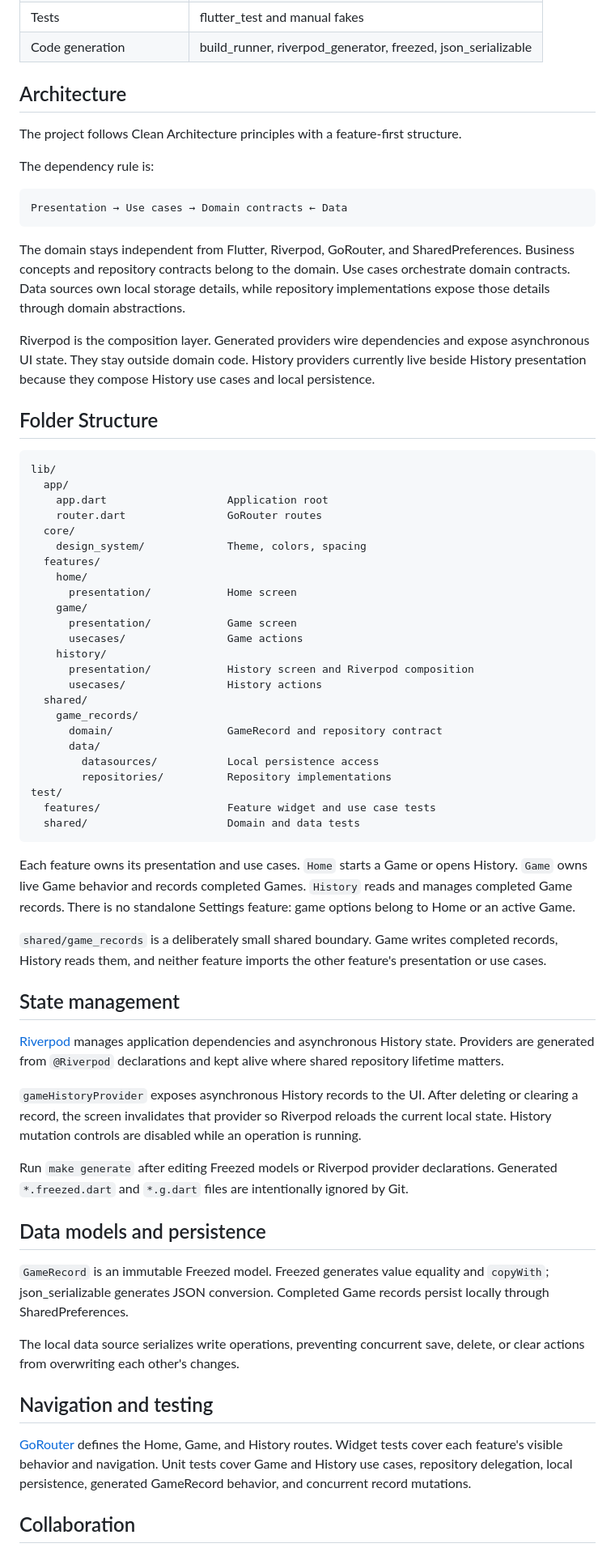
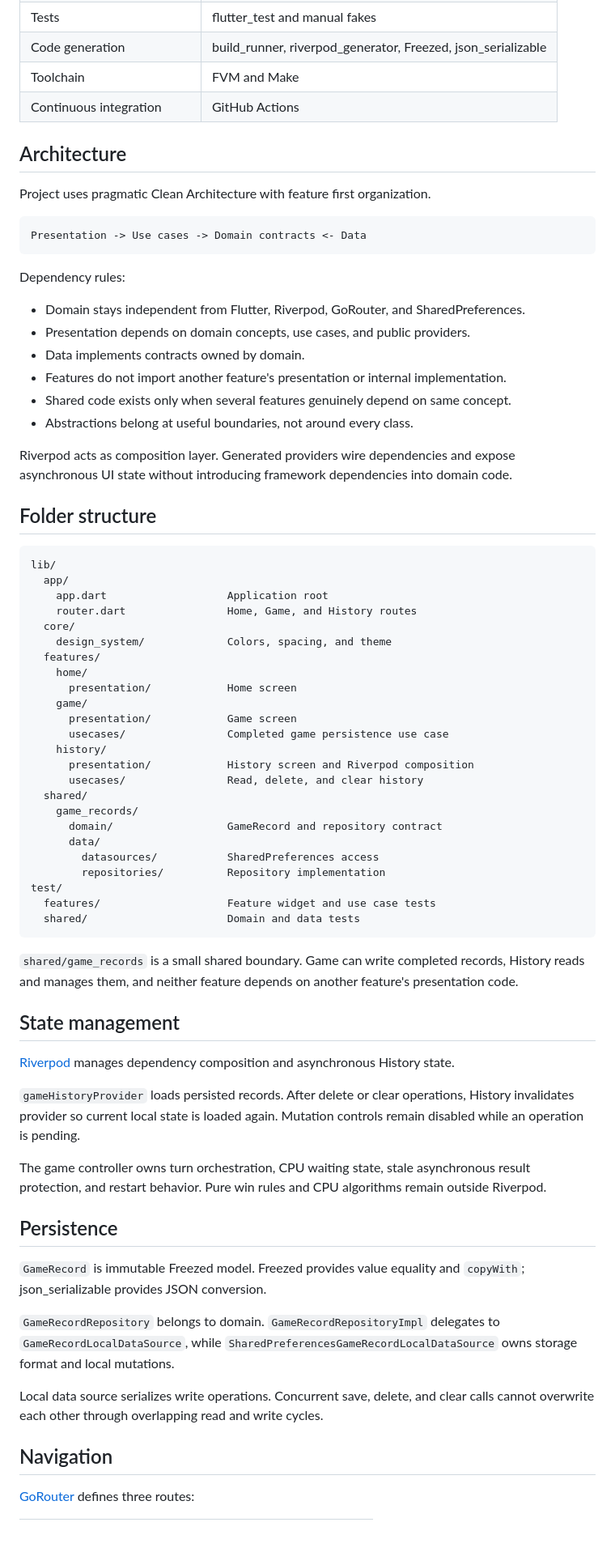
Before and after one commit to TheoAugust8/xo-arena, a Markdown page: README.md, the part around one of its changes. Shown at 81% size. Drawn GitHub-style; blank space fills up the shorter version.

Commit message:
docs: document project context and architecture

````diff
--- a/README.md
+++ b/README.md
@@ -51,70 +73,75 @@ make clean            # Clean Flutter outputs and restore dependencies
 | Tests | flutter_test and manual fakes |
-| Code generation | build_runner, riverpod_generator, freezed, json_serializable |
+| Code generation | build_runner, riverpod_generator, Freezed, json_serializable |
+| Toolchain | FVM and Make |
+| Continuous integration | GitHub Actions |
 
 ## Architecture
 
-The project follows Clean Architecture principles with a feature-first structure.
-
-The dependency rule is:
+Project uses pragmatic Clean Architecture with feature first organization.
 
 ```text
-Presentation → Use cases → Domain contracts ← Data
+Presentation -> Use cases -> Domain contracts <- Data
 ```
 
-The domain stays independent from Flutter, Riverpod, GoRouter, and SharedPreferences. Business concepts and repository contracts belong to the domain. Use cases orchestrate domain contracts. Data sources own local storage details, while repository implementations expose those details through domain abstractions.
+Dependency rules:
 
-Riverpod is the composition layer. Generated providers wire dependencies and expose asynchronous UI state. They stay outside domain code. History providers currently live beside History presentation because they compose History use cases and local persistence.
+* Domain stays independent from Flutter, Riverpod, GoRouter, and SharedPreferences.
+* Presentation depends on domain concepts, use cases, and public providers.
+* Data implements contracts owned by domain.
+* Features do not import another feature's presentation or internal implementation.
+* Shared code exists only when several features genuinely depend on same concept.
+* Abstractions belong at useful boundaries, not around every class.
 
-## Folder Structure
+Riverpod acts as composition layer. Generated providers wire dependencies and expose asynchronous UI state without introducing framework dependencies into domain code.
+
+## Folder structure
 
 ```text
 lib/
   app/
     app.dart                   Application root
-    router.dart                GoRouter routes
+    router.dart                Home, Game, and History routes
   core/
-    design_system/             Theme, colors, spacing
+    design_system/             Colors, spacing, and theme
   features/
     home/
       presentation/            Home screen
     game/
       presentation/            Game screen
-      usecases/                Game actions
+      usecases/                Completed game persistence use case
     history/
       presentation/            History screen and Riverpod composition
-      usecases/                History actions
+      usecases/                Read, delete, and clear history
   shared/
     game_records/
       domain/                  GameRecord and repository contract
       data/
-        datasources/           Local persistence access
-        repositories/          Repository implementations
+        datasources/           SharedPreferences access
+        repositories/          Repository implementation
 test/
   features/                    Feature widget and use case tests
   shared/                      Domain and data tests
 ```
 
-Each feature owns its presentation and use cases. `Home` starts a Game or opens History. `Game` owns live Game behavior and records completed Games. `History` reads and manages completed Game records. There is no standalone Settings feature: game options belong to Home or an active Game.
-
-`shared/game_records` is a deliberately small shared boundary. Game writes completed records, History reads them, and neither feature imports the other feature's presentation or use cases.
+`shared/game_records` is a small shared boundary. Game can write completed records, History reads and manages them, and neither feature depends on another feature's presentation code.
 
 ## State management
 
-[Riverpod](https://riverpod.dev/) manages application dependencies and asynchronous History state. Providers are generated from `@Riverpod` declarations and kept alive where shared repository lifetime matters.
+[Riverpod](https://riverpod.dev/) manages dependency composition and asynchronous History state.
 
-`gameHistoryProvider` exposes asynchronous History records to the UI. After deleting or clearing a record, the screen invalidates that provider so Riverpod reloads the current local state. History mutation controls are disabled while an operation is running.
+`gameHistoryProvider` loads persisted records. After delete or clear operations, History invalidates provider so current local state is loaded again. Mutation controls remain disabled while an operation is pending.
 
-Run `make generate` after editing Freezed models or Riverpod provider declarations. Generated `*.freezed.dart` and `*.g.dart` files are intentionally ignored by Git.
+The game controller owns turn orchestration, CPU waiting state, stale asynchronous result protection, and restart behavior. Pure win rules and CPU algorithms remain outside Riverpod.
 
-## Data models and persistence
+## Persistence
 
-`GameRecord` is an immutable Freezed model. Freezed generates value equality and `copyWith`; json_serializable generates JSON conversion. Completed Game records persist locally through SharedPreferences.
+`GameRecord` is immutable Freezed model. Freezed provides value equality and `copyWith`; json_serializable provides JSON conversion.
 
-The local data source serializes write operations, preventing concurrent save, delete, or clear actions from overwriting each other's changes.
+`GameRecordRepository` belongs to domain. `GameRecordRepositoryImpl` delegates to `GameRecordLocalDataSource`, while `SharedPreferencesGameRecordLocalDataSource` owns storage format and local mutations.
 
-## Navigation and testing
+Local data source serializes write operations. Concurrent save, delete, and clear calls cannot overwrite each other through overlapping read and write cycles.
 
-[GoRouter](https://pub.dev/packages/go_router) defines the Home, Game, and History routes. Widget tests cover each feature's visible behavior and navigation. Unit tests cover Game and History use cases, repository delegation, local persistence, generated GameRecord behavior, and concurrent record mutations.
+## Navigation
 
-## Collaboration
+[GoRouter](https://pub.dev/packages/go_router) defines three routes:
 
````
Also changed, not shown: other parts of README.md (+108 -17 lines), AGENTS.md (added, +162 -0 lines).
